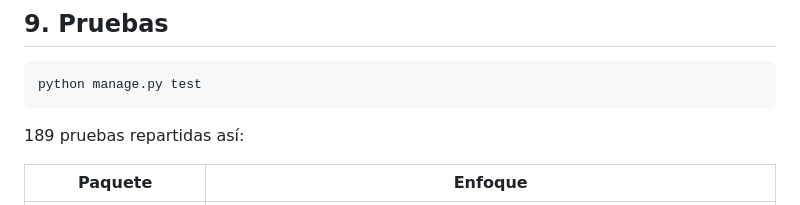
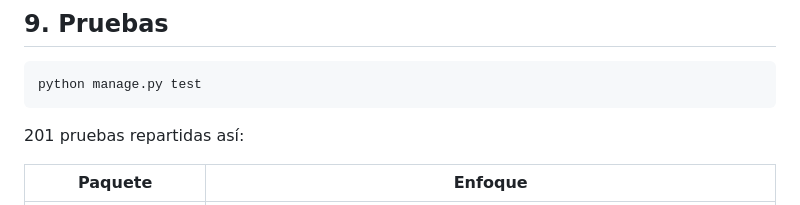
Before and after one commit to LudwinGarcia1/sig-log, a Markdown page: docs/Manual_Tecnico.md, the part around the change. GitHub-like rendering.

````diff
--- a/docs/Manual_Tecnico.md
+++ b/docs/Manual_Tecnico.md
@@ -333,7 +333,7 @@ de los dos directorios está pensado para editarse a mano.
 python manage.py test
 ```
 
-189 pruebas repartidas así:
+201 pruebas repartidas así:
 
 | Paquete | Enfoque |
 |---|---|
````
Also changed, not shown: README.md (+1 -1 lines), docs/Verificacion_Entrega.md (+3 -3 lines).
